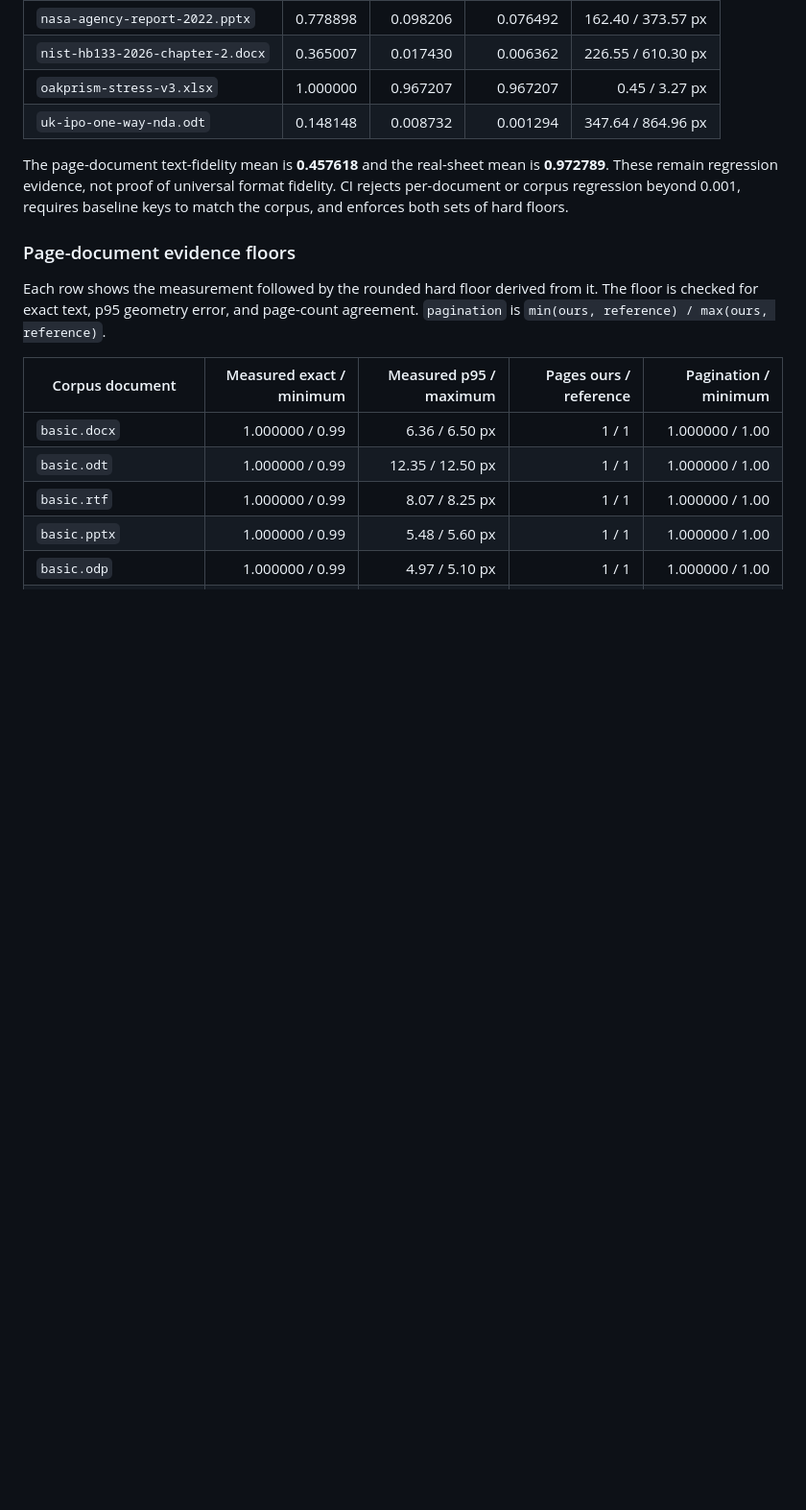
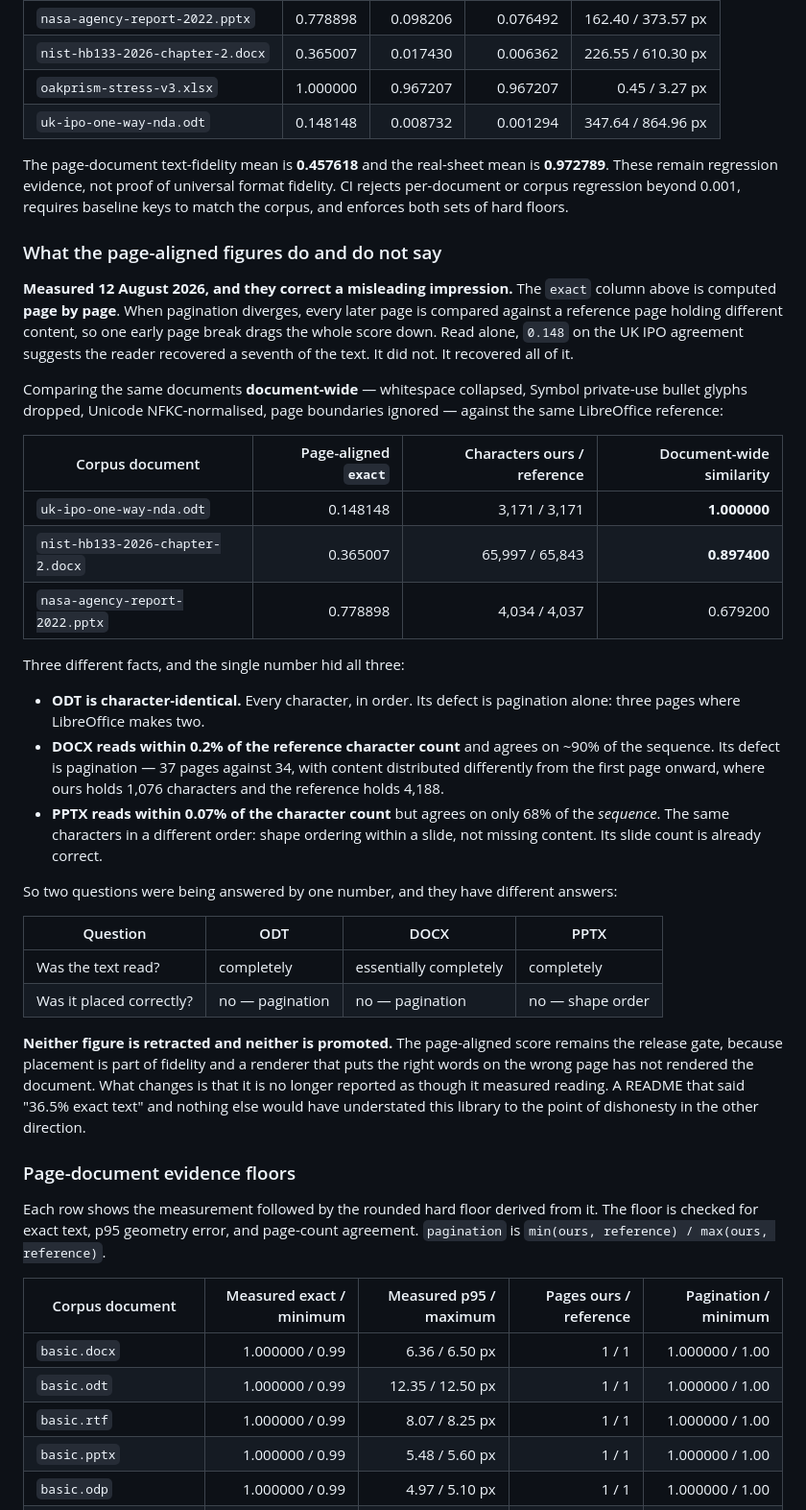
Before and after one commit to AllanTumu/readany-render, a Markdown page: docs/FIDELITY.md, the part around the change. Shown at 96% size. Drawn GitHub-style; blank space fills up the shorter version.

Commit message:
docs: separate what was read from where it was placed
The page-aligned exact-text score is computed page by page, so one early
pagination difference drags every later page down. Reported alone it read as
text loss, which it is not. Measured document-wide against the same
LibreOffice reference:

  uk-ipo-one-way-nda.odt          3,171 / 3,171 characters, similarity 1.0000
  nist-hb133-2026-chapter-2.docx  within 0.2% of reference, similarity 0.8974
  nasa-agency-report-2022.pptx    within 0.07%, similarity 0.6792

So the ODT is character-identical and scored 0.148; its only defect is three
pages where LibreOffice makes two. DOCX reads the document and paginates
wrongly. PPTX reads every character and orders shapes differently.

Nothing is retracted and nothing is promoted. The page-aligned score stays the
release gate, because a renderer that puts the right words on the wrong page
has not rendered the document. It simply stops being reported as though it
measured reading.

```diff
--- a/docs/FIDELITY.md
+++ b/docs/FIDELITY.md
@@ -47,6 +47,52 @@ The page-document text-fidelity mean is **0.457618** and the real-sheet mean is
 **0.972789**. These remain regression evidence, not proof of universal format
 fidelity. CI rejects per-document or corpus regression beyond 0.001, requires
 baseline keys to match the corpus, and enforces both sets of hard floors.
+
+### What the page-aligned figures do and do not say
+
+**Measured 12 August 2026, and they correct a misleading impression.** The
+`exact` column above is computed **page by page**. When pagination diverges,
+every later page is compared against a reference page holding different content,
+so one early page break drags the whole score down. Read alone, `0.148` on the
+UK IPO agreement suggests the reader recovered a seventh of the text. It did
+not. It recovered all of it.
+
+Comparing the same documents **document-wide** — whitespace collapsed, Symbol
+private-use bullet glyphs dropped, Unicode NFKC-normalised, page boundaries
+ignored — against the same LibreOffice reference:
+
+| Corpus document | Page-aligned `exact` | Characters ours / reference | Document-wide similarity |
+| --- | ---: | ---: | ---: |
+| `uk-ipo-one-way-nda.odt` | 0.148148 | 3,171 / 3,171 | **1.000000** |
+| `nist-hb133-2026-chapter-2.docx` | 0.365007 | 65,997 / 65,843 | **0.897400** |
+| `nasa-agency-report-2022.pptx` | 0.778898 | 4,034 / 4,037 | 0.679200 |
+
+Three different facts, and the single number hid all three:
+
+* **ODT is character-identical.** Every character, in order. Its defect is
+  pagination alone: three pages where LibreOffice makes two.
+* **DOCX reads within 0.2% of the reference character count** and agrees on
+  ~90% of the sequence. Its defect is pagination — 37 pages against 34, with
+  content distributed differently from the first page onward, where ours holds
+  1,076 characters and the reference holds 4,188.
+* **PPTX reads within 0.07% of the character count** but agrees on only 68% of
+  the *sequence*. The same characters in a different order: shape ordering
+  within a slide, not missing content. Its slide count is already correct.
+
+So two questions were being answered by one number, and they have different
+answers:
+
+| Question | ODT | DOCX | PPTX |
+| --- | --- | --- | --- |
+| Was the text read? | completely | essentially completely | completely |
+| Was it placed correctly? | no — pagination | no — pagination | no — shape order |
+
+**Neither figure is retracted and neither is promoted.** The page-aligned score
+remains the release gate, because placement is part of fidelity and a renderer
+that puts the right words on the wrong page has not rendered the document. What
+changes is that it is no longer reported as though it measured reading. A README
+that said "36.5% exact text" and nothing else would have understated this
+library to the point of dishonesty in the other direction.
 
 ### Page-document evidence floors
 
```
Also changed, not shown: README.md (+10 -3 lines).
